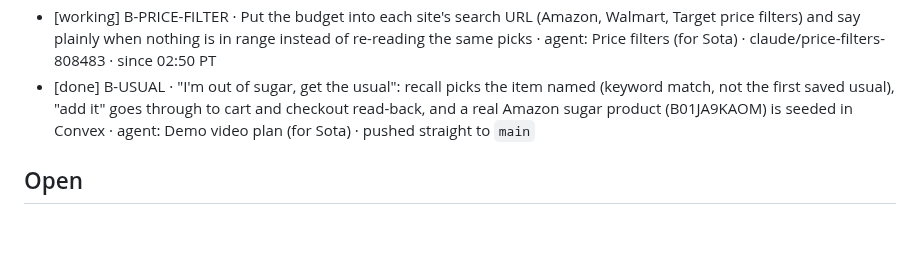
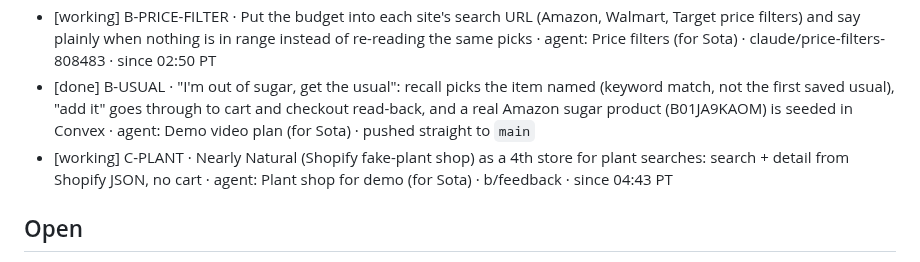
Before and after one commit to Rum1324/Visy-shopping-assistant, a Markdown page: TODO.md, the part around the change. Rendered like a GitHub page; blank space fills up the shorter version.

Commit message:
claim: C-PLANT

```diff
--- a/TODO.md
+++ b/TODO.md
@@ -24,6 +24,7 @@ Line format: `[status] ID · task · owner · branch · since HH:MM PT`. Use one
 - [done] D-APIFY-BUDGET · Shortlist pitch = retailer only; Apify Reddit/YouTube/articles in background on shortlist; follow-up "more info"/external uses externalReviews · agent: Apify budget (for Pixl) · [PR #32](https://github.com/Rum1324/Visy-shopping-assistant/pull/32)
 - [working] B-PRICE-FILTER · Put the budget into each site's search URL (Amazon, Walmart, Target price filters) and say plainly when nothing is in range instead of re-reading the same picks · agent: Price filters (for Sota) · claude/price-filters-808483 · since 02:50 PT
 - [done] B-USUAL · "I'm out of sugar, get the usual": recall picks the item named (keyword match, not the first saved usual), "add it" goes through to cart and checkout read-back, and a real Amazon sugar product (B01JA9KAOM) is seeded in Convex · agent: Demo video plan (for Sota) · pushed straight to `main`
+- [working] C-PLANT · Nearly Natural (Shopify fake-plant shop) as a 4th store for plant searches: search + detail from Shopify JSON, no cart · agent: Plant shop for demo (for Sota) · b/feedback · since 04:43 PT
 
 ## Open
 
```
